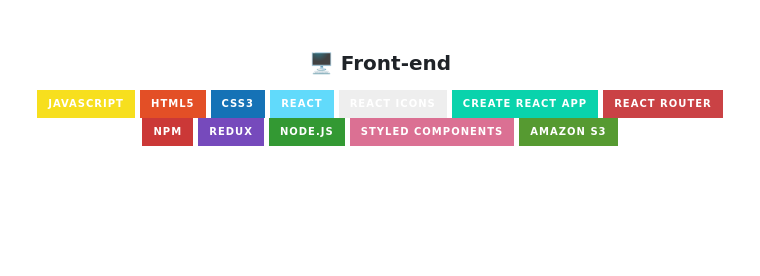
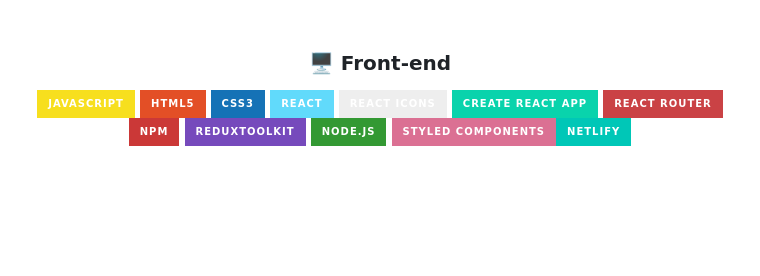
Before and after one commit to codestates-seb/seb40_main_013, a Markdown page: README.md, the part around the change. Rendered like a GitHub page; badges without logos.

```diff
--- a/README.md
+++ b/README.md
@@ -39,7 +39,7 @@
 <br />
 
 ### 🖥 Front-end
-<img src="http://img.shields.io/badge/JavaScript-F7DF1E?style=for-the-badge&logo=javascript&logoColor=000"> <img src="https://img.shields.io/badge/html5-E34F26?style=for-the-badge&logo=html5&logoColor=white"> <img src="http://img.shields.io/badge/CSS3-1572B6?style=for-the-badge&logo=css3"> <img src="https://img.shields.io/badge/react-61DAFB?style=for-the-badge&logo=react&logoColor=black"> <img src="https://img.shields.io/badge/react_icons-EEEEEE?style=for-the-badge&logo=react&logoColor=red"> <img src="https://img.shields.io/badge/Create React App-09D3AC?style=for-the-badge&logo=CreateReactApp&logoColor=white"/> <img src="https://img.shields.io/badge/React Router-CA4245?style=for-the-badge&logo=ReactRouter&logoColor=white"/> <img src="https://img.shields.io/badge/npm-CB3837?style=for-the-badge&logo=npm&logoColor=white"> <img src="https://img.shields.io/badge/redux-764ABC?style=for-the-badge&logo=redux&logoColor=white"> <img src="https://img.shields.io/badge/node.js-339933?style=for-the-badge&logo=Node.js&logoColor=white"> <img src="https://img.shields.io/badge/styled_components-DB7093?style=for-the-badge&logo=styledcomponents&logoColor=white"> <img src="https://img.shields.io/badge/Amazon S3-569A31?style=for-the-badge&logo=AmazonS3&logoColor=white">
+<img src="http://img.shields.io/badge/JavaScript-F7DF1E?style=for-the-badge&logo=javascript&logoColor=000"> <img src="https://img.shields.io/badge/html5-E34F26?style=for-the-badge&logo=html5&logoColor=white"> <img src="http://img.shields.io/badge/CSS3-1572B6?style=for-the-badge&logo=css3"> <img src="https://img.shields.io/badge/react-61DAFB?style=for-the-badge&logo=react&logoColor=black"> <img src="https://img.shields.io/badge/react_icons-EEEEEE?style=for-the-badge&logo=react&logoColor=red"> <img src="https://img.shields.io/badge/Create React App-09D3AC?style=for-the-badge&logo=CreateReactApp&logoColor=white"/> <img src="https://img.shields.io/badge/React Router-CA4245?style=for-the-badge&logo=ReactRouter&logoColor=white"/> <img src="https://img.shields.io/badge/npm-CB3837?style=for-the-badge&logo=npm&logoColor=white"> <img src="https://img.shields.io/badge/ReduxToolkit-764ABC?style=for-the-badge&logo=redux&logoColor=white"> <img src="https://img.shields.io/badge/node.js-339933?style=for-the-badge&logo=Node.js&logoColor=white"> <img src="https://img.shields.io/badge/styled_components-DB7093?style=for-the-badge&logo=styledcomponents&logoColor=white"><img src="https://img.shields.io/badge/Netlify-00C7B7?style=for-the-badge&logo=Netlify&logoColor=white">
 
 <br /><br /><br /><br />
 
```
